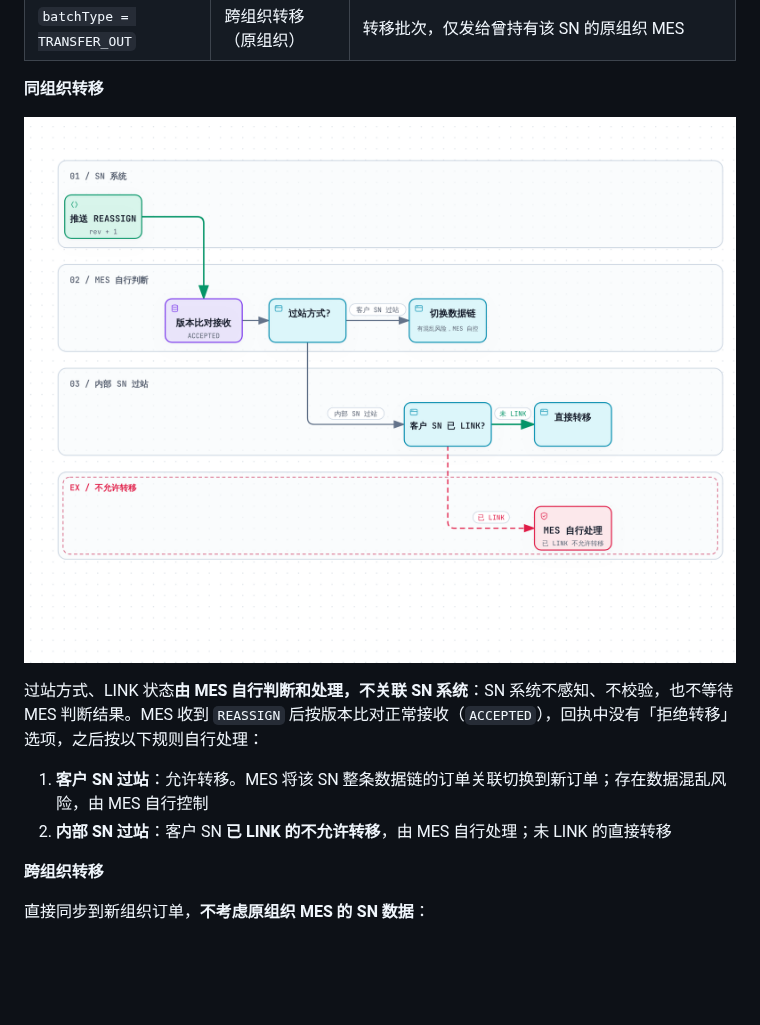
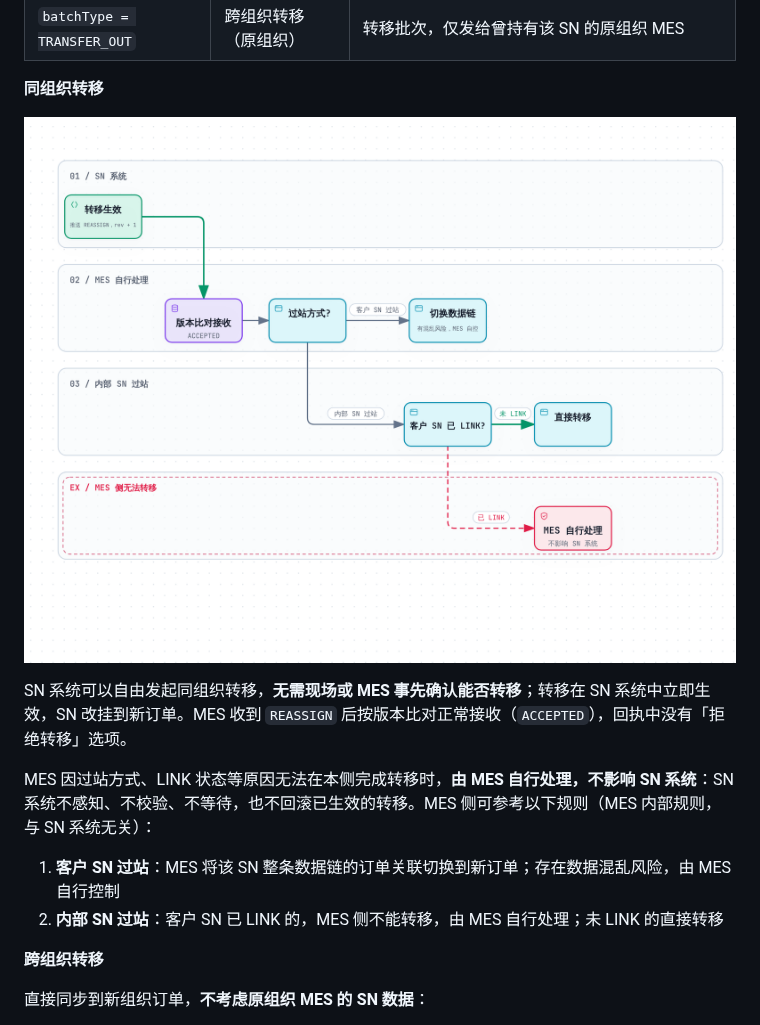
Before and after one commit to Createsnow/sn-center, a Markdown page: docs/SN 防重管控 · MES 对接说明（精简版）.md, the part around one of its changes. GitHub-like rendering; pictures changed too: docs/images/MES对接说明/f4-same-org.png; blank space fills up the shorter version.

Commit message:
MES 对接说明：同组织转移由 SN 系统自由操作，MES 无法转移不影响 SN 系统
- 5.3 同组织转移：SN 系统可自由发起，无需现场或 MES 事先确认；转移立即生效、不回滚；
  MES 因过站方式、LINK 等原因无法转移时由 MES 自行处理，不影响 SN 系统
- 过站、LINK 规则改为「MES 侧参考规则」，标明与 SN 系统无关
- 图 5-3 同步：SN 侧为「转移生效」，异常泳道改为「MES 侧无法转移 → MES 自行处理，不影响 SN 系统」

Co-Authored-By: Claude Opus 5.5 <noreply@anthropic.com>
Claude-Session: https://claude.ai/code/session_01EjD44Kc9tYwnjb7xoAZdxx

```diff
--- a/docs/SN 防重管控 · MES 对接说明（精简版）.md
+++ b/docs/SN 防重管控 · MES 对接说明（精简版）.md
@@ -300,8 +300,10 @@ MES 收到的批次按 `batchType` 分为三类；推送批次和拉取批次的
 
-过站方式、LINK 状态**由 MES 自行判断和处理，不关联 SN 系统**：SN 系统不感知、不校验，也不等待 MES 判断结果。MES 收到 `REASSIGN` 后按版本比对正常接收（`ACCEPTED`），回执中没有「拒绝转移」选项，之后按以下规则自行处理：
+SN 系统可以自由发起同组织转移，**无需现场或 MES 事先确认能否转移**；转移在 SN 系统中立即生效，SN 改挂到新订单。MES 收到 `REASSIGN` 后按版本比对正常接收（`ACCEPTED`），回执中没有「拒绝转移」选项。
 
-1. **客户 SN 过站**：允许转移。MES 将该 SN 整条数据链的订单关联切换到新订单；存在数据混乱风险，由 MES 自行控制
-2. **内部 SN 过站**：客户 SN **已 LINK 的不允许转移**，由 MES 自行处理；未 LINK 的直接转移
+MES 因过站方式、LINK 状态等原因无法在本侧完成转移时，**由 MES 自行处理，不影响 SN 系统**：SN 系统不感知、不校验、不等待，也不回滚已生效的转移。MES 侧可参考以下规则（MES 内部规则，与 SN 系统无关）：
+
+1. **客户 SN 过站**：MES 将该 SN 整条数据链的订单关联切换到新订单；存在数据混乱风险，由 MES 自行控制
+2. **内部 SN 过站**：客户 SN 已 LINK 的，MES 侧不能转移，由 MES 自行处理；未 LINK 的直接转移
 
 **跨组织转移**
 
```
Also changed, not shown: other parts of docs/SN 防重管控 · MES 对接说明（精简版）.md (+1 -1 lines), 1 other file.
